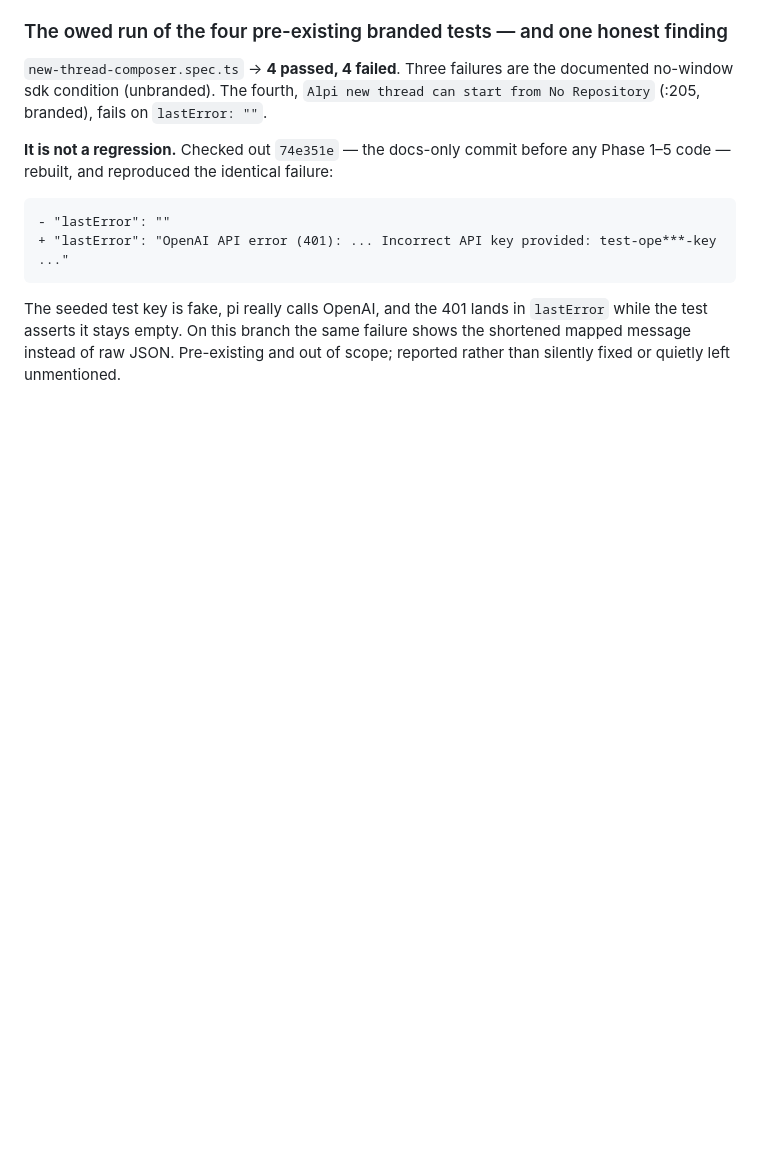
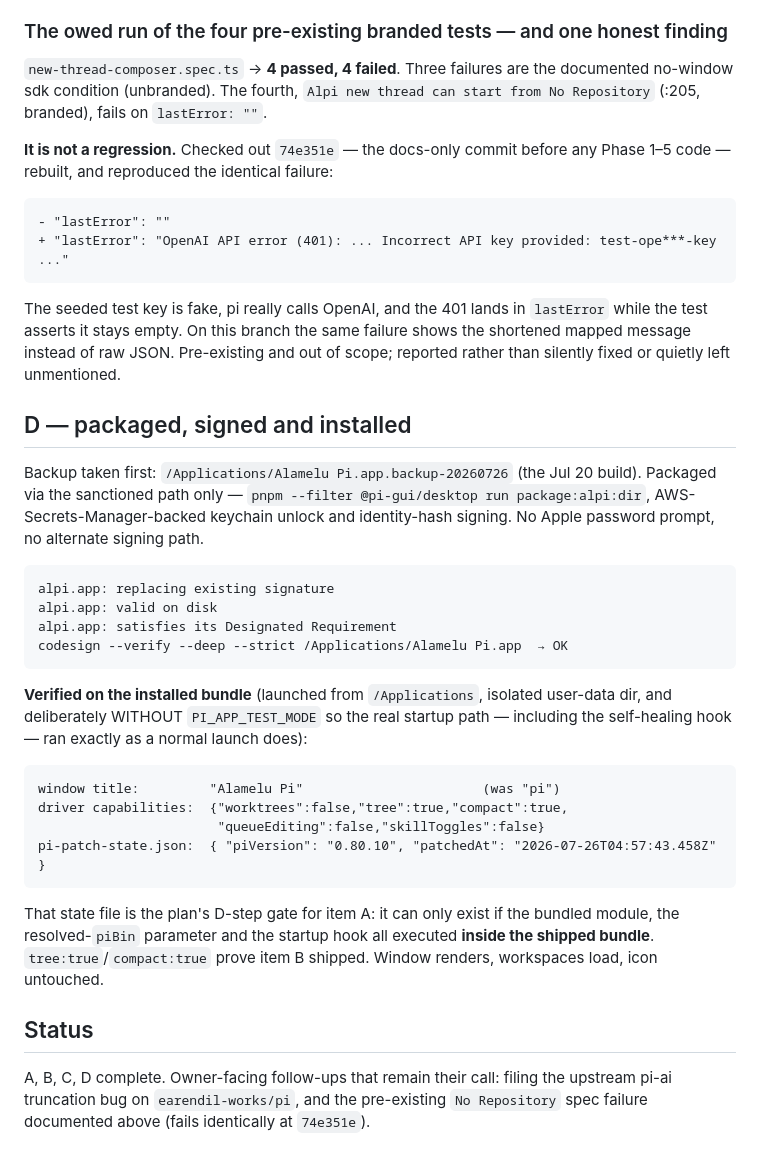
Before and after one commit to upaayan/alamelu-tauri, a Markdown page: documents/plan-audit-implementation/alpi_ux_repair_phase5_implementation.md, the part around the change. Rendered like a GitHub page; blank space fills up the shorter version.

Commit message:
docs: record Phase 5 D - packaged, signed, installed and verified on the shipped bundle

````diff
--- a/documents/plan-audit-implementation/alpi_ux_repair_phase5_implementation.md
+++ b/documents/plan-audit-implementation/alpi_ux_repair_phase5_implementation.md
@@ -40,3 +40,29 @@ compact  → pi answered "Nothing to compact (session too small)"   (pi's own ru
 + "lastError": "OpenAI API error (401): ... Incorrect API key provided: test-ope***-key ..."
 ```
 The seeded test key is fake, pi really calls OpenAI, and the 401 lands in `lastError` while the test asserts it stays empty. On this branch the same failure shows the shortened mapped message instead of raw JSON. Pre-existing and out of scope; reported rather than silently fixed or quietly left unmentioned.
+
+## D — packaged, signed and installed
+
+Backup taken first: `/Applications/Alamelu Pi.app.backup-20260726` (the Jul 20 build). Packaged via the sanctioned path only — `pnpm --filter @pi-gui/desktop run package:alpi:dir`, AWS-Secrets-Manager-backed keychain unlock and identity-hash signing. No Apple password prompt, no alternate signing path.
+
+```
+alpi.app: replacing existing signature
+alpi.app: valid on disk
+alpi.app: satisfies its Designated Requirement
+codesign --verify --deep --strict /Applications/Alamelu Pi.app  → OK
+```
+
+**Verified on the installed bundle** (launched from `/Applications`, isolated user-data dir, and deliberately WITHOUT `PI_APP_TEST_MODE` so the real startup path — including the self-healing hook — ran exactly as a normal launch does):
+
+```
+window title:         "Alamelu Pi"                       (was "pi")
+driver capabilities:  {"worktrees":false,"tree":true,"compact":true,
+                       "queueEditing":false,"skillToggles":false}
+pi-patch-state.json:  { "piVersion": "0.80.10", "patchedAt": "2026-07-26T04:57:43.458Z" }
+```
+
+That state file is the plan's D-step gate for item A: it can only exist if the bundled module, the resolved-`piBin` parameter and the startup hook all executed **inside the shipped bundle**. `tree:true`/`compact:true` prove item B shipped. Window renders, workspaces load, icon untouched.
+
+## Status
+
+A, B, C, D complete. Owner-facing follow-ups that remain their call: filing the upstream pi-ai truncation bug on `earendil-works/pi`, and the pre-existing `No Repository` spec failure documented above (fails identically at `74e351e`).
````
